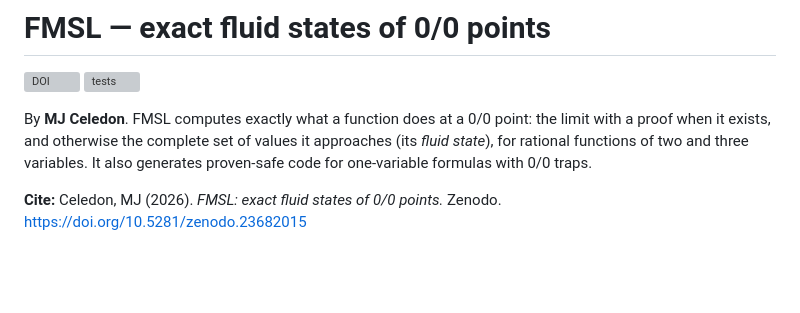
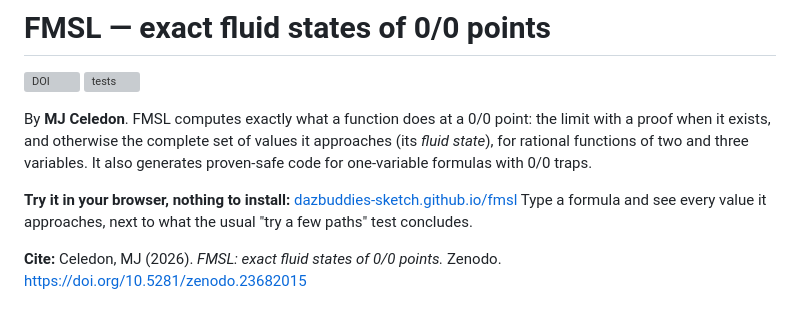
Before and after one commit to dazbuddies-sketch/fmsl, a Markdown page: README.md, the part around the change. GitHub-like rendering; blank space fills up the shorter version; grey boxes are pictures that could not be loaded.

Commit message:
README: link to the live in-browser demo
Co-Authored-By: Claude Opus 5.5 <noreply@anthropic.com>
Claude-Session: https://claude.ai/code/session_01HtV8vrBrnLJDgzY5KKcC15

```diff
--- a/README.md
+++ b/README.md
@@ -7,6 +7,9 @@ By **MJ Celedon**. FMSL computes exactly what a function does at a 0/0 point: th
 proof when it exists, and otherwise the complete set of values it approaches (its *fluid
 state*), for rational functions of two and three variables. It also generates proven-safe code
 for one-variable formulas with 0/0 traps.
+
+**Try it in your browser, nothing to install:** [dazbuddies-sketch.github.io/fmsl](https://dazbuddies-sketch.github.io/fmsl/)
+Type a formula and see every value it approaches, next to what the usual "try a few paths" test concludes.
 
 **Cite:** Celedon, MJ (2026). *FMSL: exact fluid states of 0/0 points.* Zenodo.
 https://doi.org/10.5281/zenodo.23682015
```
